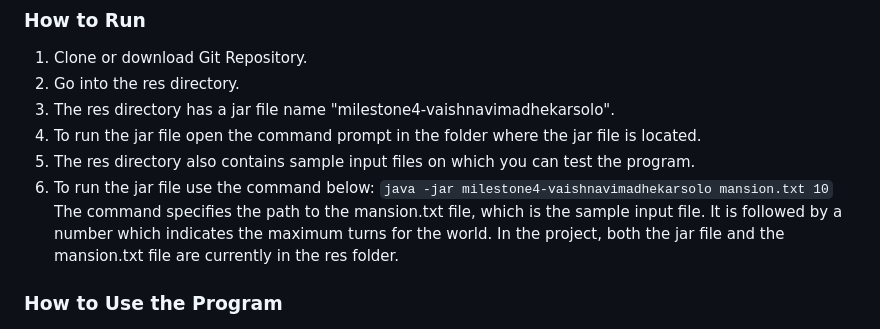
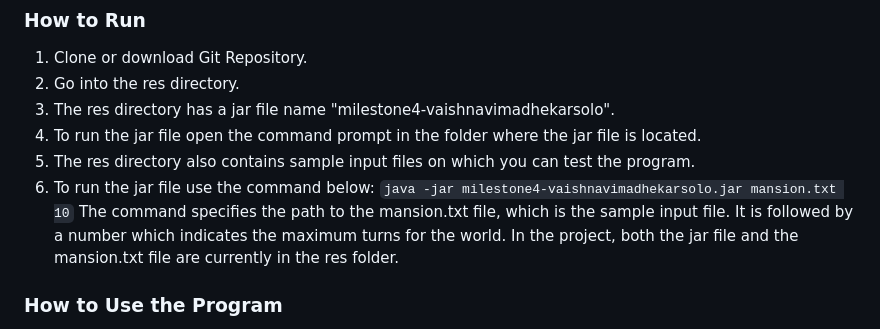
Before and after one commit to vaish28/DrLuckyMansionEscape, a Markdown page: README.md, the part around the change. Rendered like a GitHub page.

````diff
--- a/README.md
+++ b/README.md
@@ -82,7 +82,7 @@ This repo represents the coursework for CS 5010, the Fall 2022 Edition!
 4. To run the jar file open the command prompt in the folder where the jar file is located.
 5. The res directory also contains sample input files on which you can test the program.
 6. To run the jar file use the command below:
-   ```java -jar milestone4-vaishnavimadhekarsolo mansion.txt 10```
+   ```java -jar milestone4-vaishnavimadhekarsolo.jar mansion.txt 10```
    The command specifies the path to the mansion.txt file, which is the sample input file. It is
    followed by a number which indicates the maximum turns for the world. In the project, both the
    jar file and the mansion.txt file are currently in the res folder.
````
